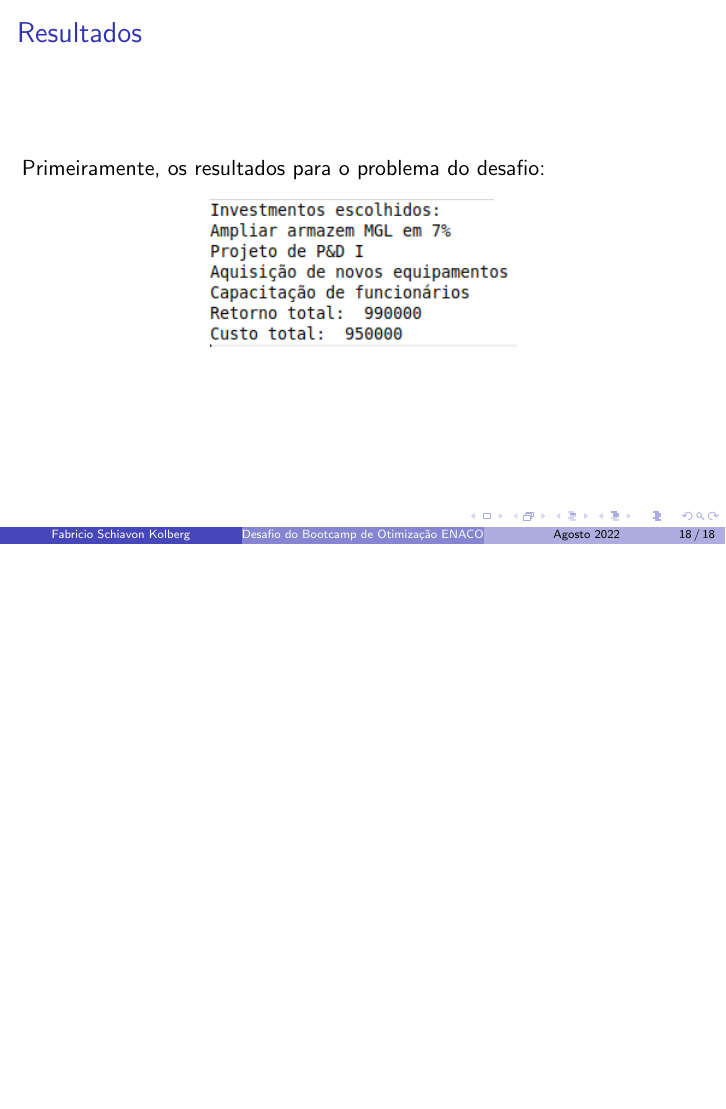
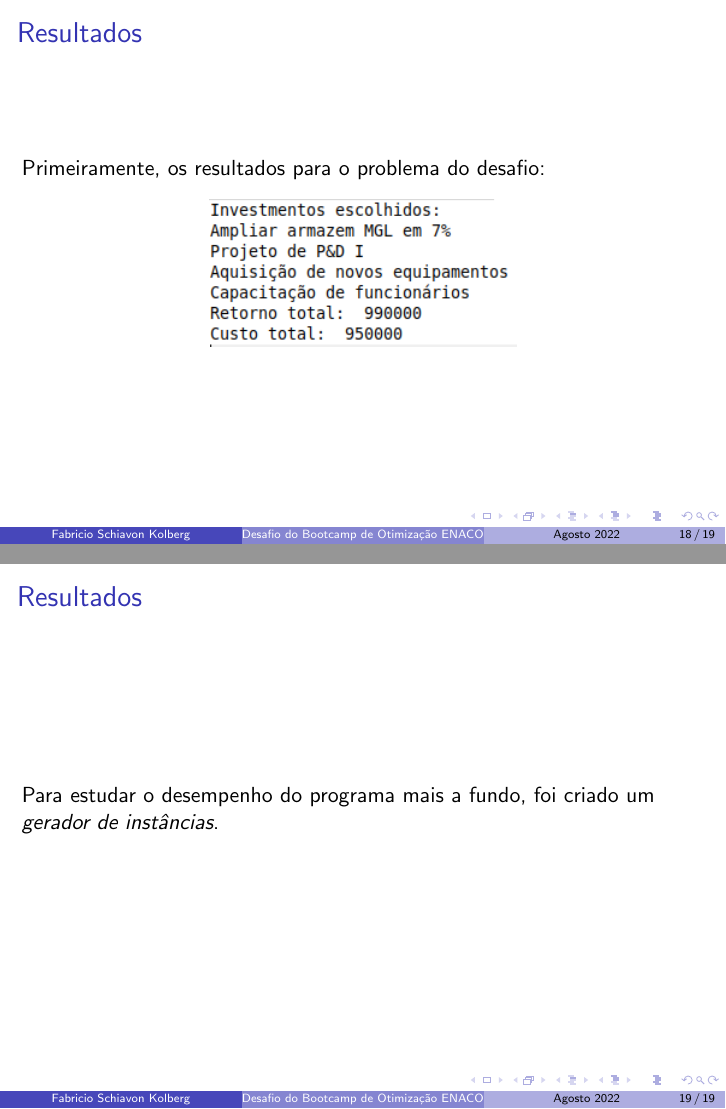
Before and after one commit to Gretgor/OtimizacaoENACOM, LaTeX slides (apres_ENACOM.tex): page 74 of 74 before the commit and pages 74 and 75 of 75 after it, the two joined at a grey line, the shorter picture padded with empty space. Compiled offline with pdfLaTeX.

Commit message:
Apresentação atualizada

```diff
--- a/apres_ENACOM.tex
+++ b/apres_ENACOM.tex
@@ -250,4 +250,9 @@ Primeiramente, os resultados para o problema do desafio:\pause
 \end{center}
 \end{frame}
 
+\begin{frame}{Resultados}
+Para estudar o desempenho do programa mais a fundo, foi criado um
+\emph{gerador de instâncias}.
+\end{frame}
+
 \end{document}
```
